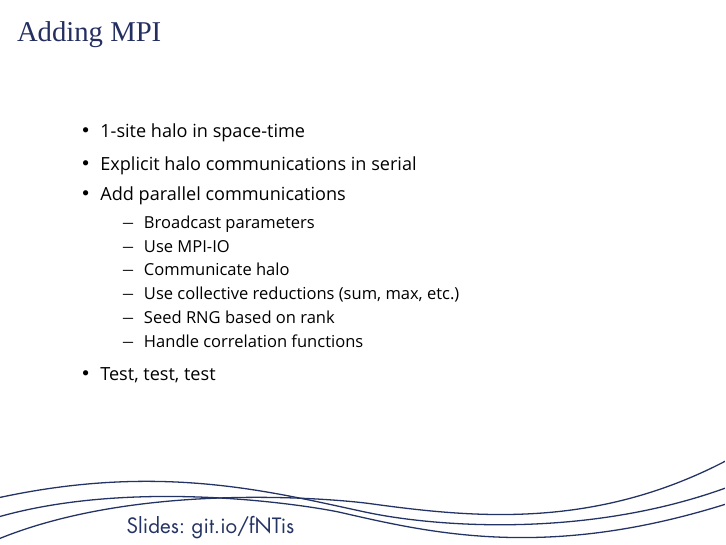
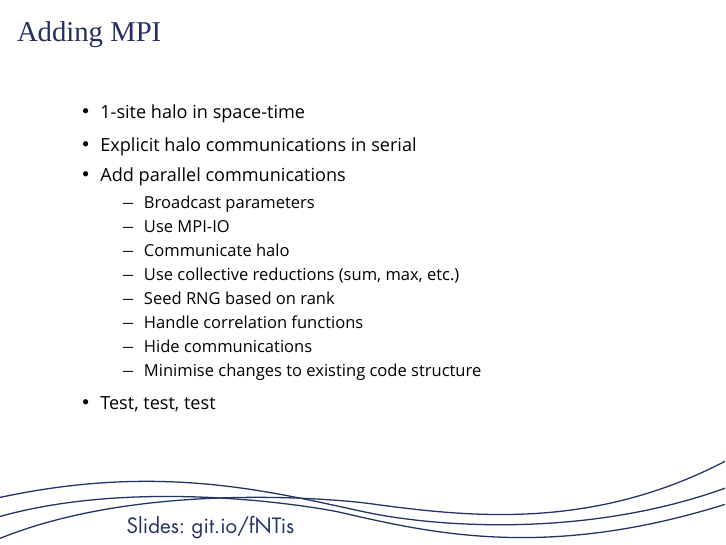
Before and after one commit to edbennett/cambridge-201807, LaTeX slides (ejb.tex): page 19 of 23. Compiled offline with XeLaTeX; a missing font is replaced by an installed copy or a similar font.

Commit message:
more detail on mpi

```diff
--- a/ejb.tex
+++ b/ejb.tex
@@ -351,6 +351,8 @@ sum_x = sum(x)
 			\item Use collective reductions (sum, max, etc.)
 			\item Seed RNG based on rank
 			\item Handle correlation functions
+			\item Hide communications
+			\item Minimise changes to existing code structure
 		\end{itemize}
 		\item Test, test, test
 	\end{itemize}
```
Also changed, not shown: ejb-slides.pdf, ejb-web.pdf.
